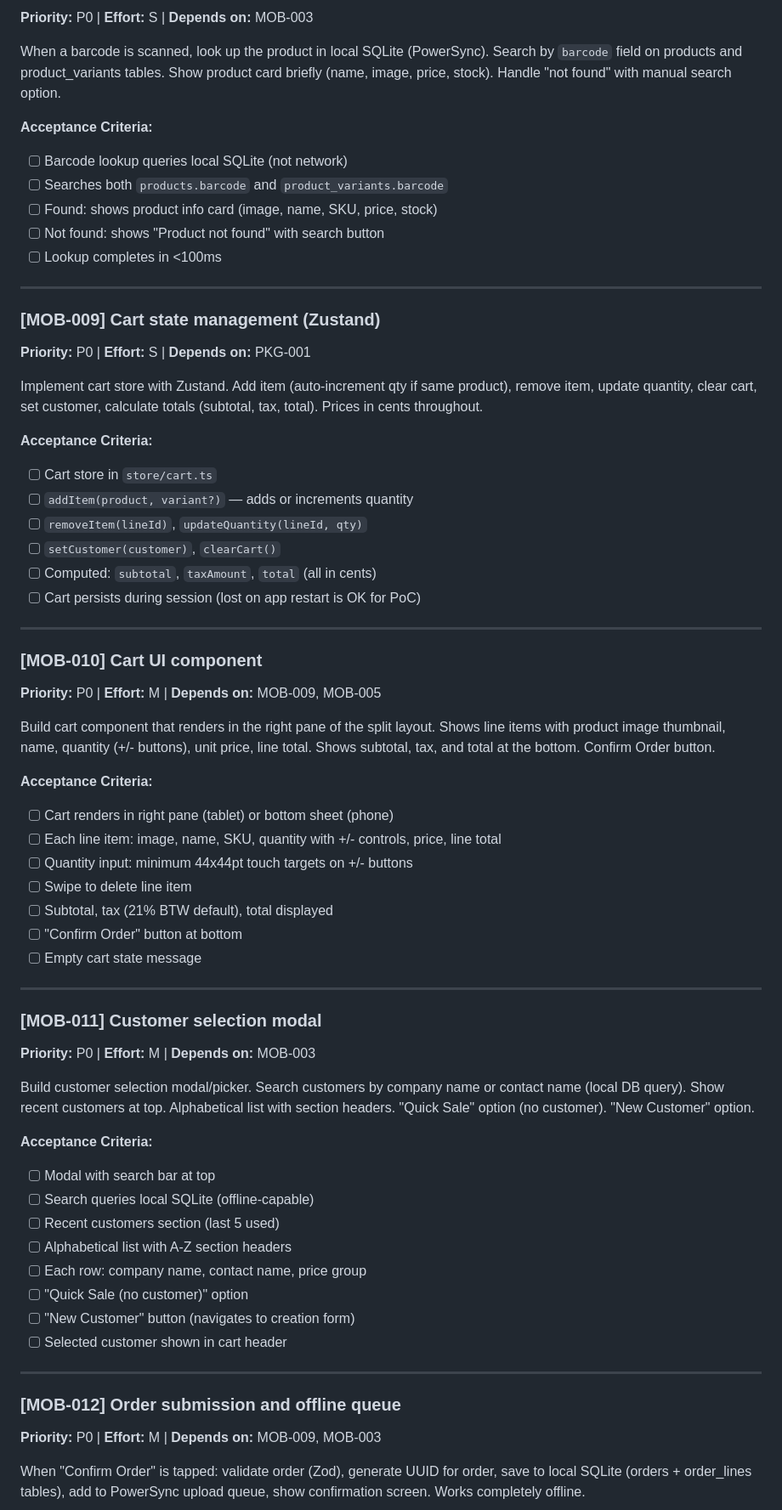
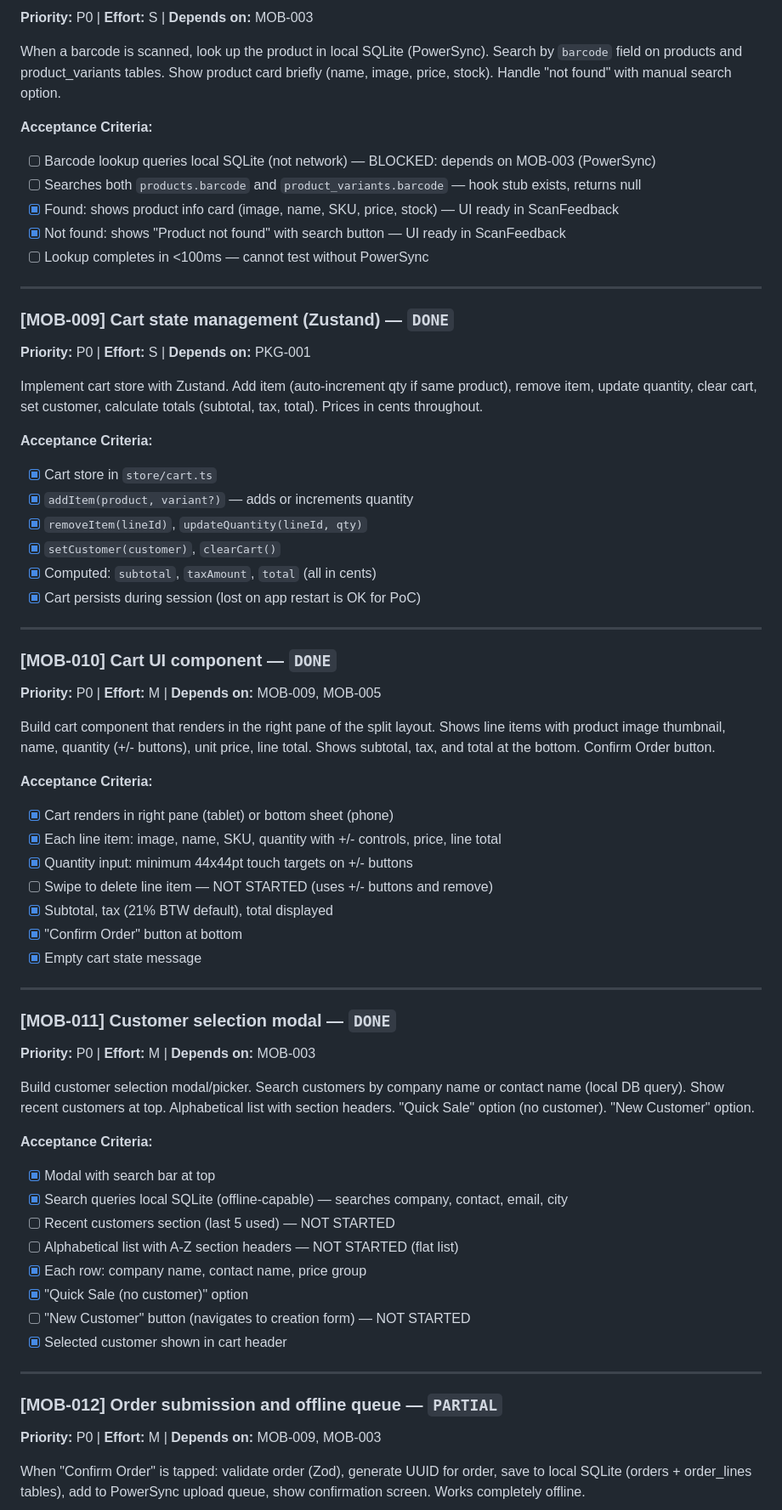
Before and after one commit to mauritsajournal/POS-order-scanner, a Markdown page: docs/tickets.md, the part around one of its changes. Shown at 85% size. Rendered like a GitHub page.

```diff
--- a/docs/tickets.md
+++ b/docs/tickets.md
@@ -372,63 +382,63 @@ Support Bluetooth HID barcode scanners (keyboard emulation). Hidden TextInput ca
 When a barcode is scanned, look up the product in local SQLite (PowerSync). Search by `barcode` field on products and product_variants tables. Show product card briefly (name, image, price, stock). Handle "not found" with manual search option.
 
 **Acceptance Criteria:**
-- [ ] Barcode lookup queries local SQLite (not network)
-- [ ] Searches both `products.barcode` and `product_variants.barcode`
-- [ ] Found: shows product info card (image, name, SKU, price, stock)
-- [ ] Not found: shows "Product not found" with search button
-- [ ] Lookup completes in <100ms
-
----
-
-### [MOB-009] Cart state management (Zustand)
+- [ ] Barcode lookup queries local SQLite (not network) — BLOCKED: depends on MOB-003 (PowerSync)
+- [ ] Searches both `products.barcode` and `product_variants.barcode` — hook stub exists, returns null
+- [x] Found: shows product info card (image, name, SKU, price, stock) — UI ready in ScanFeedback
+- [x] Not found: shows "Product not found" with search button — UI ready in ScanFeedback
+- [ ] Lookup completes in <100ms — cannot test without PowerSync
+
+---
+
+### [MOB-009] Cart state management (Zustand) — `DONE`
 **Priority:** P0 | **Effort:** S | **Depends on:** PKG-001
 
 Implement cart store with Zustand. Add item (auto-increment qty if same product), remove item, update quantity, clear cart, set customer, calculate totals (subtotal, tax, total). Prices in cents throughout.
 
 **Acceptance Criteria:**
-- [ ] Cart store in `store/cart.ts`
-- [ ] `addItem(product, variant?)` — adds or increments quantity
-- [ ] `removeItem(lineId)`, `updateQuantity(lineId, qty)`
-- [ ] `setCustomer(customer)`, `clearCart()`
-- [ ] Computed: `subtotal`, `taxAmount`, `total` (all in cents)
-- [ ] Cart persists during session (lost on app restart is OK for PoC)
-
----
-
-### [MOB-010] Cart UI component
+- [x] Cart store in `store/cart.ts`
+- [x] `addItem(product, variant?)` — adds or increments quantity
+- [x] `removeItem(lineId)`, `updateQuantity(lineId, qty)`
+- [x] `setCustomer(customer)`, `clearCart()`
+- [x] Computed: `subtotal`, `taxAmount`, `total` (all in cents)
+- [x] Cart persists during session (lost on app restart is OK for PoC)
+
+---
+
+### [MOB-010] Cart UI component — `DONE`
 **Priority:** P0 | **Effort:** M | **Depends on:** MOB-009, MOB-005
 
 Build cart component that renders in the right pane of the split layout. Shows line items with product image thumbnail, name, quantity (+/- buttons), unit price, line total. Shows subtotal, tax, and total at the bottom. Confirm Order button.
 
 **Acceptance Criteria:**
-- [ ] Cart renders in right pane (tablet) or bottom sheet (phone)
-- [ ] Each line item: image, name, SKU, quantity with +/- controls, price, line total
-- [ ] Quantity input: minimum 44x44pt touch targets on +/- buttons
-- [ ] Swipe to delete line item
-- [ ] Subtotal, tax (21% BTW default), total displayed
-- [ ] "Confirm Order" button at bottom
-- [ ] Empty cart state message
-
----
-
-### [MOB-011] Customer selection modal
+- [x] Cart renders in right pane (tablet) or bottom sheet (phone)
+- [x] Each line item: image, name, SKU, quantity with +/- controls, price, line total
+- [x] Quantity input: minimum 44x44pt touch targets on +/- buttons
+- [ ] Swipe to delete line item — NOT STARTED (uses +/- buttons and remove)
+- [x] Subtotal, tax (21% BTW default), total displayed
+- [x] "Confirm Order" button at bottom
+- [x] Empty cart state message
+
+---
+
+### [MOB-011] Customer selection modal — `DONE`
 **Priority:** P0 | **Effort:** M | **Depends on:** MOB-003
 
 Build customer selection modal/picker. Search customers by company name or contact name (local DB query). Show recent customers at top. Alphabetical list with section headers. "Quick Sale" option (no customer). "New Customer" option.
 
 **Acceptance Criteria:**
-- [ ] Modal with search bar at top
-- [ ] Search queries local SQLite (offline-capable)
-- [ ] Recent customers section (last 5 used)
-- [ ] Alphabetical list with A-Z section headers
-- [ ] Each row: company name, contact name, price group
-- [ ] "Quick Sale (no customer)" option
-- [ ] "New Customer" button (navigates to creation form)
-- [ ] Selected customer shown in cart header
-
----
-
-### [MOB-012] Order submission and offline queue
+- [x] Modal with search bar at top
+- [x] Search queries local SQLite (offline-capable) — searches company, contact, email, city
+- [ ] Recent customers section (last 5 used) — NOT STARTED
+- [ ] Alphabetical list with A-Z section headers — NOT STARTED (flat list)
+- [x] Each row: company name, contact name, price group
+- [x] "Quick Sale (no customer)" option
+- [ ] "New Customer" button (navigates to creation form) — NOT STARTED
+- [x] Selected customer shown in cart header
+
+---
+
+### [MOB-012] Order submission and offline queue — `PARTIAL`
 **Priority:** P0 | **Effort:** M | **Depends on:** MOB-009, MOB-003
 
 When "Confirm Order" is tapped: validate order (Zod), generate UUID for order, save to local SQLite (orders + order_lines tables), add to PowerSync upload queue, show confirmation screen. Works completely offline.
```
Also changed, not shown: other parts of docs/tickets.md (+321 -307 lines).
